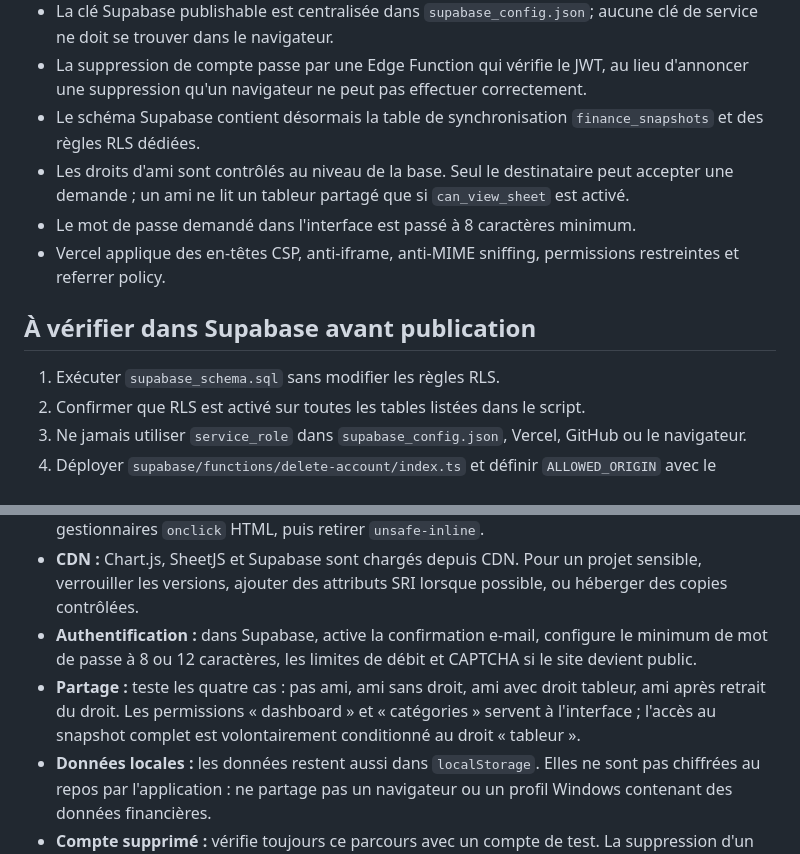
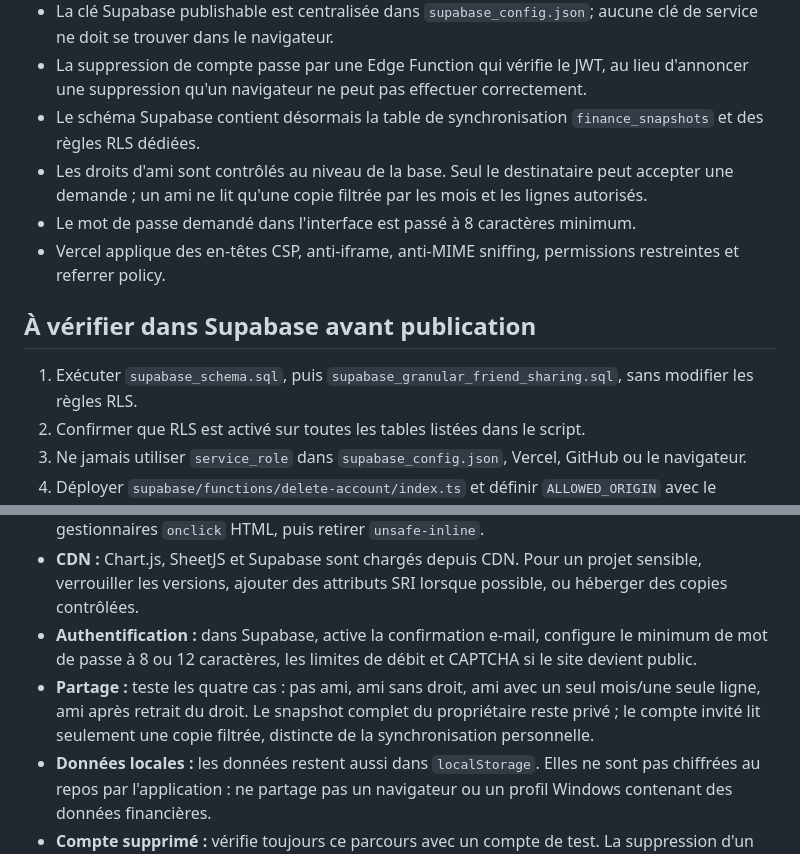
Before and after one commit to Loukamnts/gestionfinance-final, a Markdown page: AUDIT_SECURITE.md, 2 parts joined by grey strips. Rendered like a GitHub page.

Commit message:
Documenter la sécurité du partage granulaire

```diff
--- a/AUDIT_SECURITE.md
+++ b/AUDIT_SECURITE.md
@@ -13,13 +13,13 @@ Le projet est nettement plus sûr après les corrections, mais il n'est pas poss
 - La clé Supabase publishable est centralisée dans `supabase_config.json`; aucune clé de service ne doit se trouver dans le navigateur.
 - La suppression de compte passe par une Edge Function qui vérifie le JWT, au lieu d'annoncer une suppression qu'un navigateur ne peut pas effectuer correctement.
 - Le schéma Supabase contient désormais la table de synchronisation `finance_snapshots` et des règles RLS dédiées.
-- Les droits d'ami sont contrôlés au niveau de la base. Seul le destinataire peut accepter une demande ; un ami ne lit un tableur partagé que si `can_view_sheet` est activé.
+- Les droits d'ami sont contrôlés au niveau de la base. Seul le destinataire peut accepter une demande ; un ami ne lit qu'une copie filtrée par les mois et les lignes autorisés.
 - Le mot de passe demandé dans l'interface est passé à 8 caractères minimum.
 - Vercel applique des en-têtes CSP, anti-iframe, anti-MIME sniffing, permissions restreintes et referrer policy.
 
 ## À vérifier dans Supabase avant publication
 
-1. Exécuter `supabase_schema.sql` sans modifier les règles RLS.
+1. Exécuter `supabase_schema.sql`, puis `supabase_granular_friend_sharing.sql`, sans modifier les règles RLS.
 2. Confirmer que RLS est activé sur toutes les tables listées dans le script.
 3. Ne jamais utiliser `service_role` dans `supabase_config.json`, Vercel, GitHub ou le navigateur.
 4. Déployer `supabase/functions/delete-account/index.ts` et définir `ALLOWED_ORIGIN` avec le domaine de production exact.
@@ -31,6 +31,6 @@ Le projet est nettement plus sûr après les corrections, mais il n'est pas poss
 - **XSS :** le projet reste un grand fichier HTML avec des scripts intégrés. La CSP limite les sources externes, mais contient `unsafe-inline` pour que les scripts existants puissent fonctionner. Une amélioration majeure serait de séparer les scripts dans des fichiers externes, supprimer les gestionnaires `onclick` HTML, puis retirer `unsafe-inline`.
 - **CDN :** Chart.js, SheetJS et Supabase sont chargés depuis CDN. Pour un projet sensible, verrouiller les versions, ajouter des attributs SRI lorsque possible, ou héberger des copies contrôlées.
 - **Authentification :** dans Supabase, active la confirmation e-mail, configure le minimum de mot de passe à 8 ou 12 caractères, les limites de débit et CAPTCHA si le site devient public.
-- **Partage :** teste les quatre cas : pas ami, ami sans droit, ami avec droit tableur, ami après retrait du droit. Les permissions « dashboard » et « catégories » servent à l'interface ; l'accès au snapshot complet est volontairement conditionné au droit « tableur ».
+- **Partage :** teste les quatre cas : pas ami, ami sans droit, ami avec un seul mois/une seule ligne, ami après retrait du droit. Le snapshot complet du propriétaire reste privé ; le compte invité lit seulement une copie filtrée, distincte de la synchronisation personnelle.
 - **Données locales :** les données restent aussi dans `localStorage`. Elles ne sont pas chiffrées au repos par l'application : ne partage pas un navigateur ou un profil Windows contenant des données financières.
 - **Compte supprimé :** vérifie toujours ce parcours avec un compte de test. La suppression d'un utilisateur Supabase cascade vers ses données selon le schéma SQL.
```
